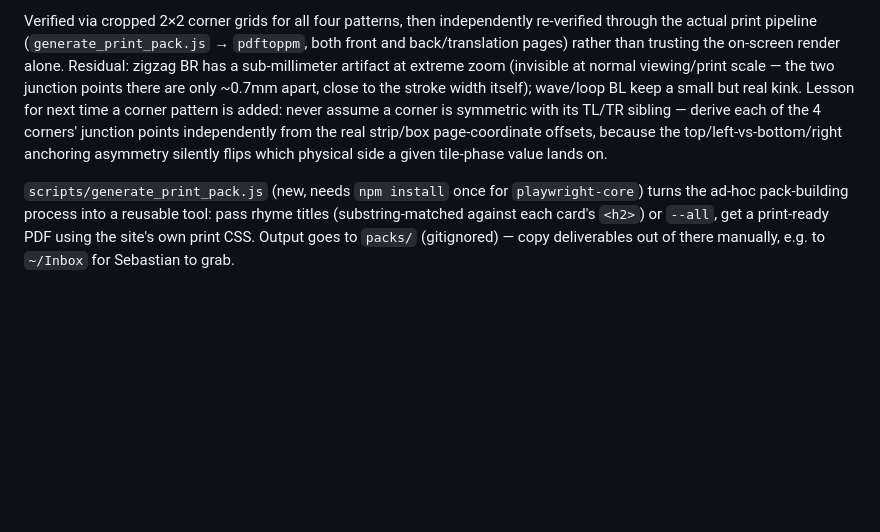
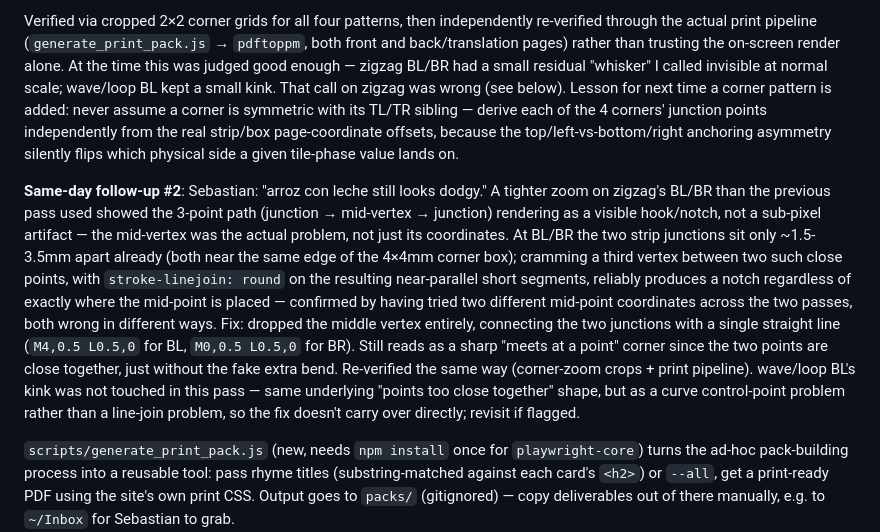
Before and after one commit to SebastianDeLaile/rimas-infantiles, a Markdown page: STATUS.md, the part around the change. Drawn GitHub-style; blank space fills up the shorter version.

Commit message:
Correct STATUS.md: zigzag BL/BR notch was visible, not sub-pixel
Co-Authored-By: Claude Sonnet 5 <noreply@anthropic.com>

```diff
--- a/STATUS.md
+++ b/STATUS.md
@@ -399,16 +399,36 @@ turn.
 Verified via cropped 2×2 corner grids for all four patterns, then
 independently re-verified through the actual print pipeline
 (`generate_print_pack.js` → `pdftoppm`, both front and back/translation
-pages) rather than trusting the on-screen render alone. Residual: zigzag
-BR has a sub-millimeter artifact at extreme zoom (invisible at normal
-viewing/print scale — the two junction points there are only ~0.7mm
-apart, close to the stroke width itself); wave/loop BL keep a small but
-real kink. Lesson for next time a corner pattern is added: never assume
-a corner is symmetric with its TL/TR sibling — derive each of the 4
-corners' junction points independently from the real strip/box
-page-coordinate offsets, because the top/left-vs-bottom/right anchoring
-asymmetry silently flips which physical side a given tile-phase value
-lands on.
+pages) rather than trusting the on-screen render alone. At the time this
+was judged good enough — zigzag BL/BR had a small residual "whisker" I
+called invisible at normal scale; wave/loop BL kept a small kink. That
+call on zigzag was wrong (see below). Lesson for next time a corner
+pattern is added: never assume a corner is symmetric with its TL/TR
+sibling — derive each of the 4 corners' junction points independently
+from the real strip/box page-coordinate offsets, because the
+top/left-vs-bottom/right anchoring asymmetry silently flips which
+physical side a given tile-phase value lands on.
+
+**Same-day follow-up #2**: Sebastian: "arroz con leche still looks
+dodgy." A tighter zoom on zigzag's BL/BR than the previous pass used
+showed the 3-point path (junction → mid-vertex → junction) rendering as
+a visible hook/notch, not a sub-pixel artifact — the mid-vertex was the
+actual problem, not just its coordinates. At BL/BR the two strip
+junctions sit only ~1.5-3.5mm apart already (both near the same edge of
+the 4×4mm corner box); cramming a third vertex between two such close
+points, with `stroke-linejoin: round` on the resulting near-parallel
+short segments, reliably produces a notch regardless of exactly where
+the mid-point is placed — confirmed by having tried two different
+mid-point coordinates across the two passes, both wrong in different
+ways. Fix: dropped the middle vertex entirely, connecting the two
+junctions with a single straight line (`M4,0.5 L0.5,0` for BL, `M0,0.5
+L0.5,0` for BR). Still reads as a sharp "meets at a point" corner since
+the two points are close together, just without the fake extra bend.
+Re-verified the same way (corner-zoom crops + print pipeline). wave/loop
+BL's kink was not touched in this pass — same underlying "points too
+close together" shape, but as a curve control-point problem rather than
+a line-join problem, so the fix doesn't carry over directly; revisit if
+flagged.
 
 `scripts/generate_print_pack.js` (new, needs `npm install` once for
 `playwright-core`) turns the ad-hoc pack-building process into a reusable
```
